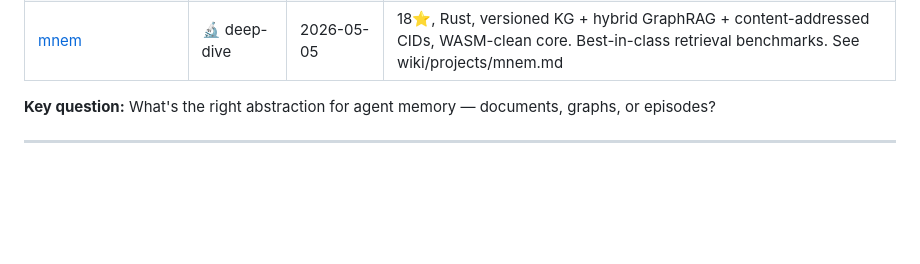
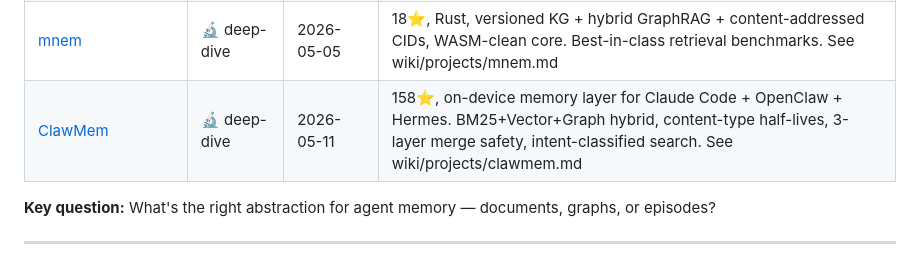
Before and after one commit to kagura-agent/study, a Markdown page: targets.md, the part around the change. GitHub-like rendering; blank space fills up the shorter version.

Commit message:
Add ClawMem to research targets (deep-dive)

```diff
--- a/targets.md
+++ b/targets.md
@@ -26,6 +26,7 @@ How agents persist, retrieve, and reason about past experience.
 | [gastownhall/beads](https://github.com/gastownhall/beads) | 🔭 scout | 2026-04-28 | "Memory upgrade for coding agents" — new, spotted in scout |
 | [krusch-context-mcp](https://github.com/kruschdev/krusch-context-mcp) | 🔬 deep-dive | 2026-05-10 | 61⭐, Lakebase architecture (SQLite local + PG global), RAG failure mode taxonomy, temporal decay, nudgets. See wiki/projects/krusch-context-mcp.md |
 | [mnem](https://github.com/Uranid/mnem) | 🔬 deep-dive | 2026-05-05 | 18⭐, Rust, versioned KG + hybrid GraphRAG + content-addressed CIDs, WASM-clean core. Best-in-class retrieval benchmarks. See wiki/projects/mnem.md |
+| [ClawMem](https://github.com/yoloshii/ClawMem) | 🔬 deep-dive | 2026-05-11 | 158⭐, on-device memory layer for Claude Code + OpenClaw + Hermes. BM25+Vector+Graph hybrid, content-type half-lives, 3-layer merge safety, intent-classified search. See wiki/projects/clawmem.md |
 
 **Key question:** What's the right abstraction for agent memory — documents, graphs, or episodes?
 
```
